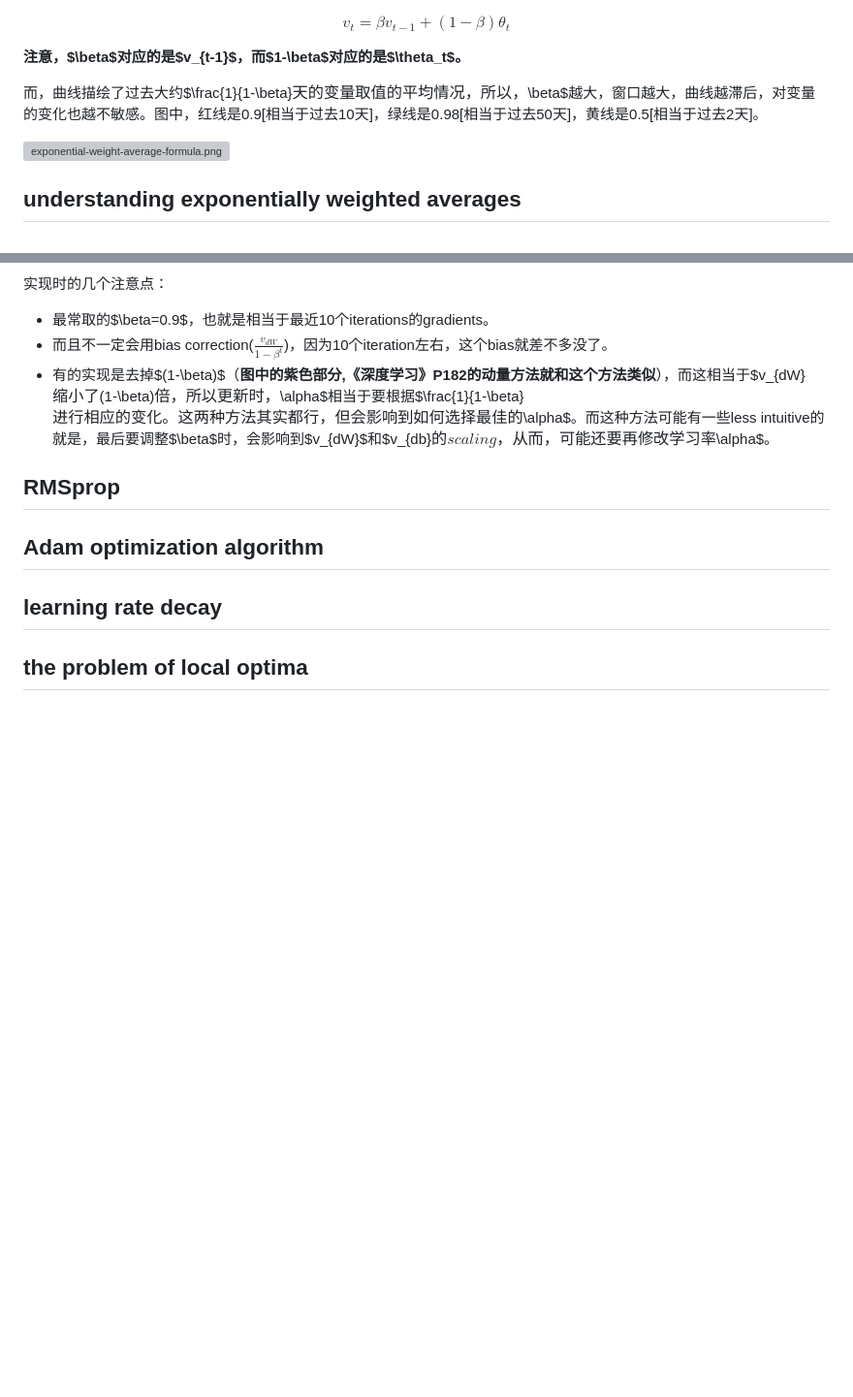
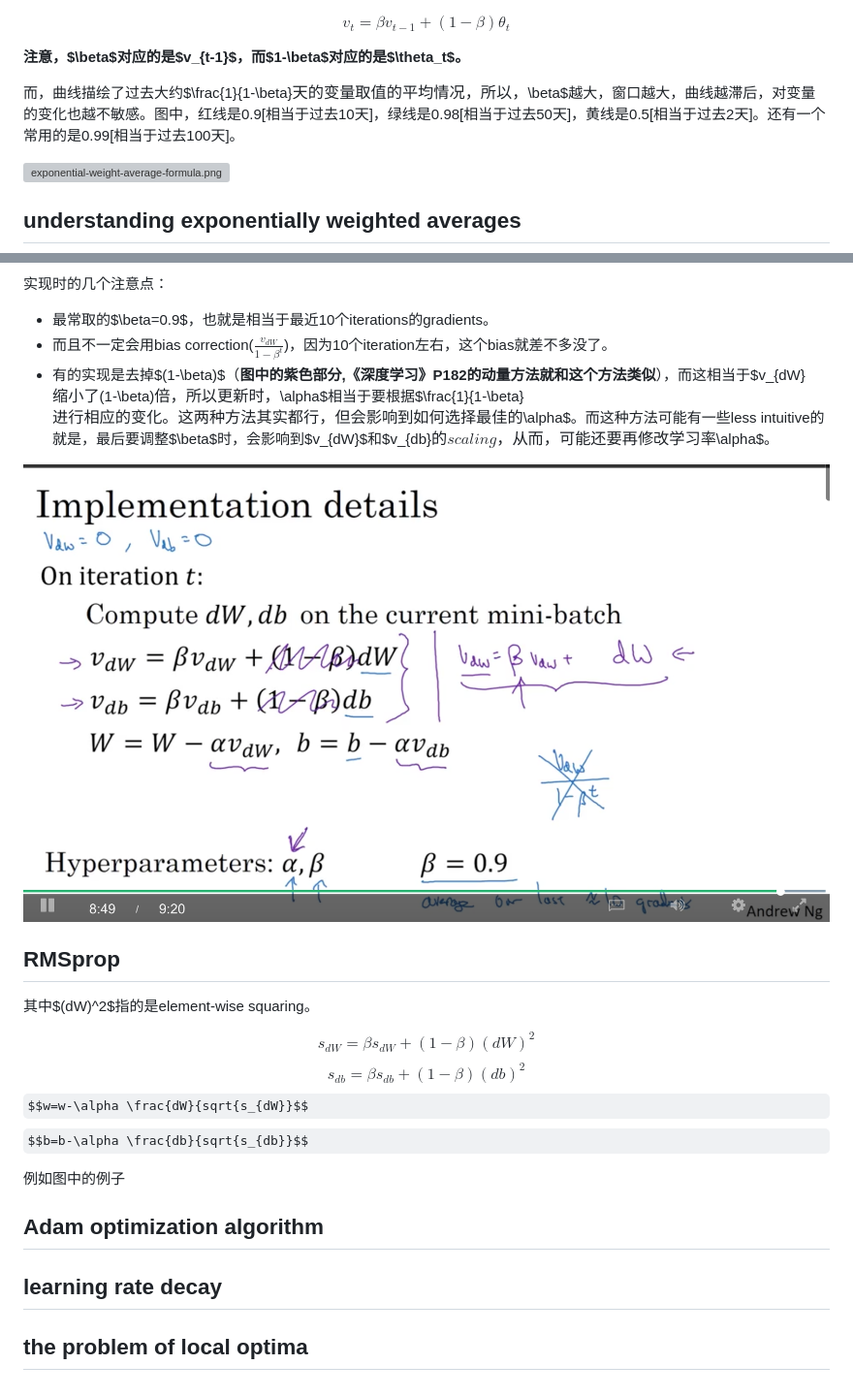
Before and after one commit to daiwk/dl.ai, a Markdown page: c2/c2w2.md, 2 parts joined by grey strips. Shown: that part at 97% size. Rendered like a GitHub page; pictures changed too: c2/imgs/momentum-implementatioin.png (added); some formulas as TeX source; blank space fills up the shorter version; grey boxes are pictures that could not be loaded.

Commit message:
xx

```diff
--- a/c2/c2w2.md
+++ b/c2/c2w2.md
@@ -60,7 +60,7 @@ $$v_t=\beta v_{t-1}+(1-\beta)\theta_t$$
 
 **注意，$\beta$对应的是$v_{t-1}$，而$1-\beta$对应的是$\theta_t$。**
 
-而，曲线描绘了过去大约$\frac{1}{1-\beta}$天的变量取值的平均情况，所以，$\beta$越大，窗口越大，曲线越滞后，对变量的变化也越不敏感。图中，红线是0.9[相当于过去10天]，绿线是0.98[相当于过去50天]，黄线是0.5[相当于过去2天]。
+而，曲线描绘了过去大约$\frac{1}{1-\beta}$天的变量取值的平均情况，所以，$\beta$越大，窗口越大，曲线越滞后，对变量的变化也越不敏感。图中，红线是0.9[相当于过去10天]，绿线是0.98[相当于过去50天]，黄线是0.5[相当于过去2天]。还有一个常用的是0.99[相当于过去100天]。
 
 ![exponential-weight-average-formula.png](https://raw.githubusercontent.com/daiwk/dl.ai/master/c2/imgs/exponential-weight-average-formula.png)
 
@@ -102,9 +102,18 @@ $v_t=\frac{v_t}{1-\beta^t}$，因为$0<\beta<1$，所以t越大，$\beta^t$越
 + 而且不一定会用bias correction($\frac{v_{dW}}{1-\beta^t}$)，因为10个iteration左右，这个bias就差不多没了。
 + 有的实现是去掉$(1-\beta)$（**图中的紫色部分,《深度学习》P182的动量方法就和这个方法类似**），而这相当于$v_{dW}$缩小了$(1-\beta)$倍，所以更新时，$\alpha$相当于要根据$\frac{1}{1-\beta}$进行相应的变化。这两种方法其实都行，但会影响到如何选择最佳的$\alpha$。而这种方法可能有一些less intuitive的就是，最后要调整$\beta$时，会影响到$v_{dW}$和$v_{db}$的scaling，从而，可能还要再修改学习率$\alpha$。
 
+![momentum-implementatioin.png](https://raw.githubusercontent.com/daiwk/dl.ai/master/c2/imgs/momentum-implementatioin.png)
+
 ## RMSprop
 
+其中$(dW)^2$指的是element-wise squaring。
 
+$$s_{dW}=\beta s_{dW}+(1-\beta)(dW)^2$$
+$$s_{db}=\beta s_{db}+(1-\beta)(db)^2$$
+$$w=w-\alpha \frac{dW}{sqrt{s_{dW}}$$
+$$b=b-\alpha \frac{db}{sqrt{s_{db}}$$
+
+例如图中的例子
 
 ## Adam optimization algorithm
 
```
